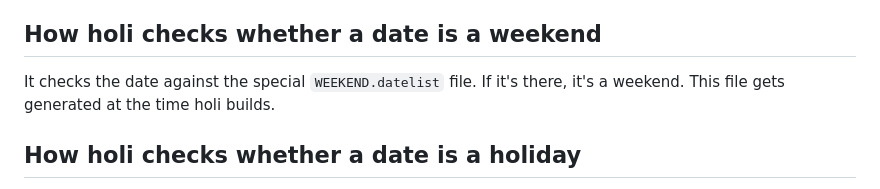
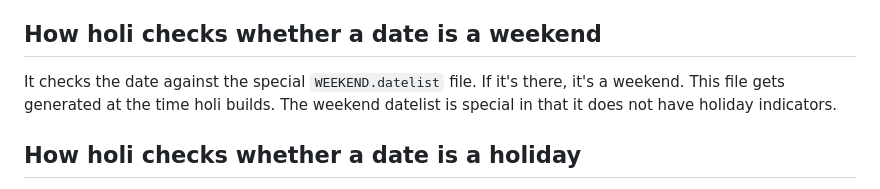
Before and after one commit to luciolucio/holi, a Markdown page: doc/05-INTERNALS.md, the part around the change. Drawn GitHub-style.

Commit message:
Improve weekend datelist format documentation
Add the fact that it has no holiday indicators

```diff
--- a/doc/05-INTERNALS.md
+++ b/doc/05-INTERNALS.md
@@ -99,7 +99,7 @@ like exclude dates, add a comment or include other files.
 ## How holi checks whether a date is a weekend
 
 It checks the date against the special `WEEKEND.datelist` file. If it's there, it's a weekend. This file
-gets generated at the time holi builds.
+gets generated at the time holi builds. The weekend datelist is special in that it does not have holiday indicators.
 
 ## How holi checks whether a date is a holiday
 
```
